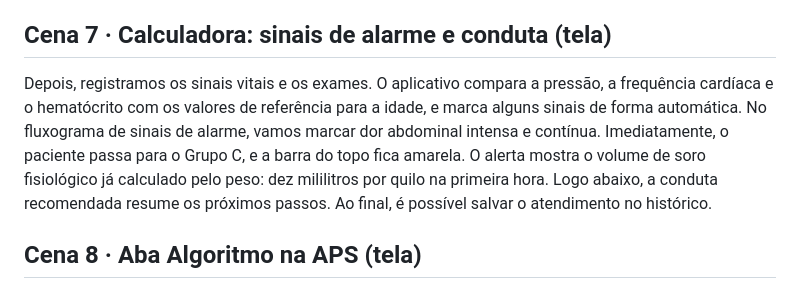
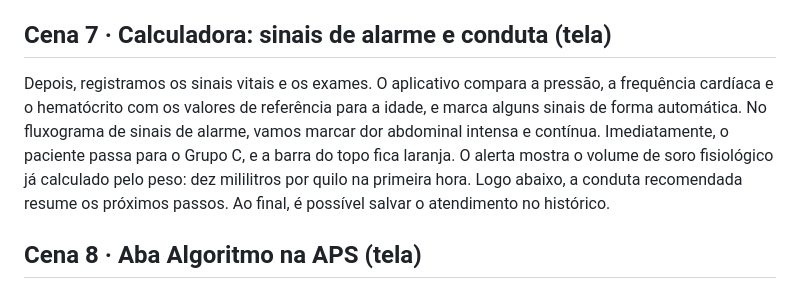
Before and after one commit to pedrorugerr-droid/denguecare, a Markdown page: video/roteiro.md, the part around the change. Rendered like a GitHub page.

Commit message:
Corrige a cor da barra no roteiro (laranja)
Co-Authored-By: Claude Opus 5.5 <noreply@anthropic.com>
Claude-Session: https://claude.ai/code/session_01YCJip7na4wiKq9eToC1oqa

```diff
--- a/video/roteiro.md
+++ b/video/roteiro.md
@@ -19,7 +19,7 @@ Agora, a Calculadora. Vamos simular um atendimento. Primeiro, a triagem diagnós
 Em seguida, os dados do paciente: idade, sexo e peso. Se houver alguma condição especial, como gestação, idade acima de sessenta e cinco anos, diabetes ou risco social, basta marcar. Com o peso, a calculadora mostra automaticamente as doses de paracetamol e de dipirona, e o volume de hidratação oral em vinte e quatro horas, já dividido conforme o Ministério da Saúde.
 
 ## Cena 7 · Calculadora: sinais de alarme e conduta (tela)
-Depois, registramos os sinais vitais e os exames. O aplicativo compara a pressão, a frequência cardíaca e o hematócrito com os valores de referência para a idade, e marca alguns sinais de forma automática. No fluxograma de sinais de alarme, vamos marcar dor abdominal intensa e contínua. Imediatamente, o paciente passa para o Grupo C, e a barra do topo fica amarela. O alerta mostra o volume de soro fisiológico já calculado pelo peso: dez mililitros por quilo na primeira hora. Logo abaixo, a conduta recomendada resume os próximos passos. Ao final, é possível salvar o atendimento no histórico.
+Depois, registramos os sinais vitais e os exames. O aplicativo compara a pressão, a frequência cardíaca e o hematócrito com os valores de referência para a idade, e marca alguns sinais de forma automática. No fluxograma de sinais de alarme, vamos marcar dor abdominal intensa e contínua. Imediatamente, o paciente passa para o Grupo C, e a barra do topo fica laranja. O alerta mostra o volume de soro fisiológico já calculado pelo peso: dez mililitros por quilo na primeira hora. Logo abaixo, a conduta recomendada resume os próximos passos. Ao final, é possível salvar o atendimento no histórico.
 
 ## Cena 8 · Aba Algoritmo na APS (tela)
 A aba Algoritmo organiza o atendimento na UBS em quatro passos. Primeiro, o acolhimento: classificar o risco, oferecer soro oral já na sala de espera e notificar. Segundo, a avaliação mínima, com peso, pressão deitado e em pé, e prova do laço. Terceiro, a classificação, com três perguntas, nesta ordem: sinais de gravidade, Grupo D; sinais de alarme, Grupo C; sangramento de pele ou condição especial, Grupo B; e, se nenhum, Grupo A. Para cada grupo, o algoritmo mostra o que fazer na própria UBS, para onde encaminhar e quando reavaliar. Por fim, vêm as orientações ao paciente e o papel de cada profissional da equipe.
```
